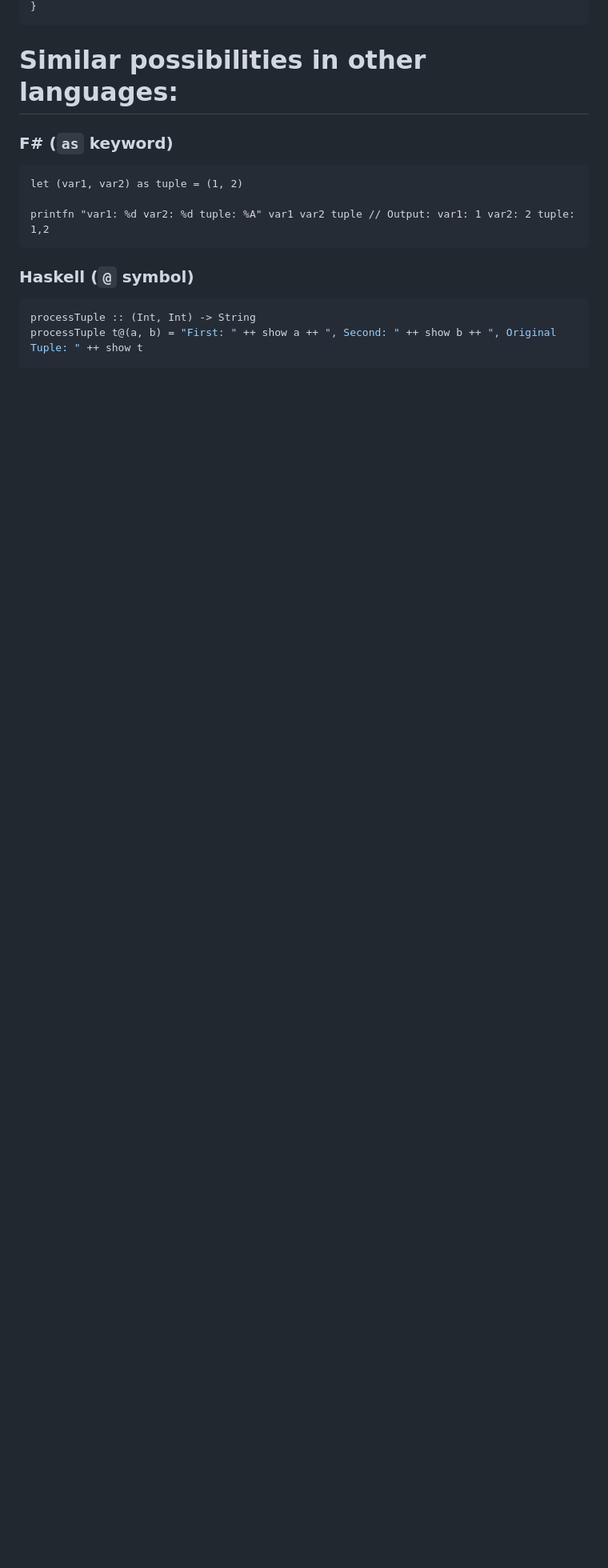
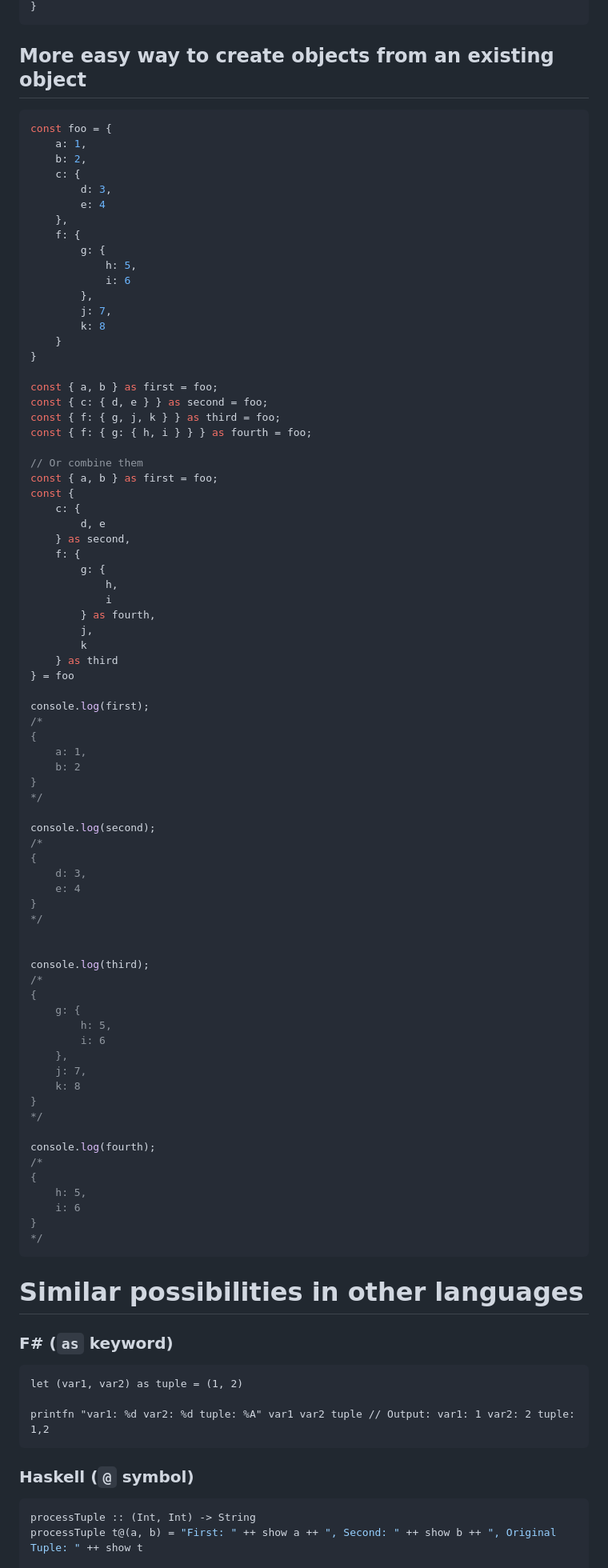
Before and after one commit to EzioMercer/destructuring-with-alias-binding, a Markdown page: README.md, the part around the change printed below. Shown: that part at 80% size. Rendered like a GitHub page; blank space fills up the shorter version.

````diff
--- a/README.md
+++ b/README.md
@@ -207,7 +221,86 @@ const foo = ({
 }
 ```
 
-# Similar possibilities in other languages:
+## More easy way to create objects from an existing object
+
+```js
+const foo = {
+    a: 1,
+    b: 2,
+    c: {
+        d: 3,
+        e: 4
+    },
+    f: {
+        g: {
+            h: 5,
+            i: 6
+        },
+        j: 7,
+        k: 8
+    }
+}
+
+const { a, b } as first = foo;
+const { c: { d, e } } as second = foo;
+const { f: { g, j, k } } as third = foo;
+const { f: { g: { h, i } } } as fourth = foo;
+
+// Or combine them
+const { a, b } as first = foo;
+const {
+    c: {
+        d, e
+    } as second,
+    f: {
+        g: {
+            h,
+            i
+        } as fourth,
+        j,
+        k
+    } as third
+} = foo
+
+console.log(first);
+/*
+{
+    a: 1,
+    b: 2
+}
+*/
+
+console.log(second);
+/*
+{
+    d: 3,
+    e: 4
+}
+*/
+
+
+console.log(third);
+/*
+{
+    g: {
+        h: 5,
+        i: 6
+    },
+    j: 7,
+    k: 8
+}
+*/
+
+console.log(fourth);
+/*
+{
+    h: 5,
+    i: 6
+}
+*/
+```
+
+# Similar possibilities in other languages
 
 ### F# (`as` keyword)
 
````
Also changed, not shown: other parts of README.md (+15 -1 lines).
